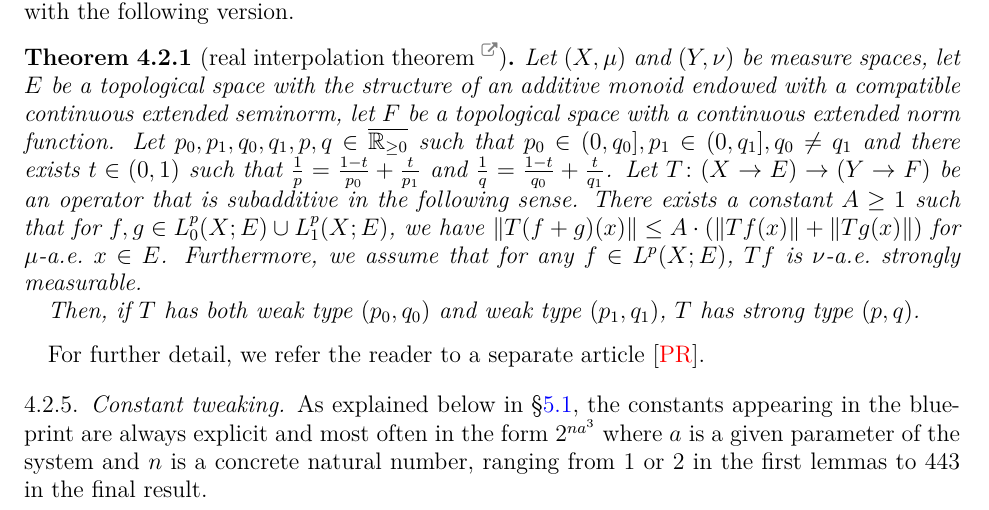
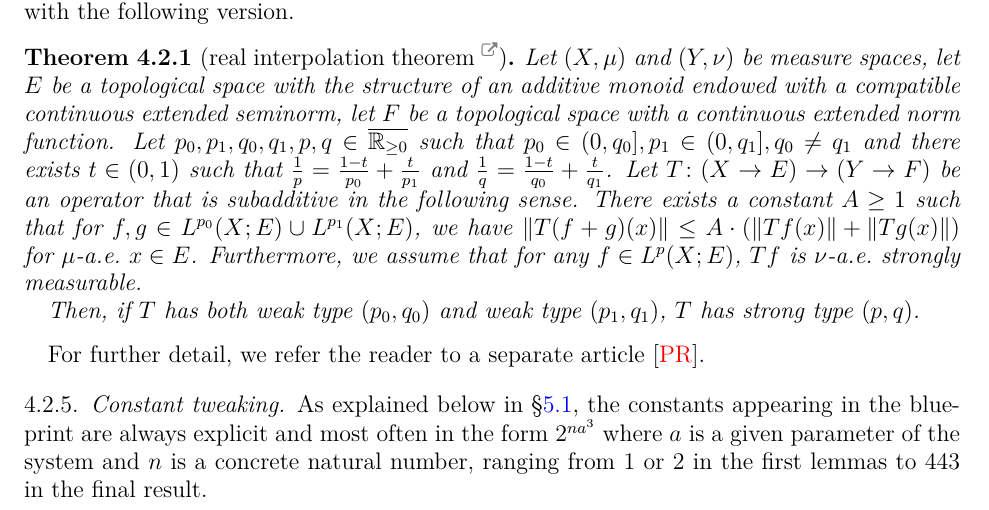
Before and after one commit to fpvandoorn/carleson, a LaTeX paper (paper/main.tex): part of page 18 of 32, cut so that both start at the same text. Compiled offline with XeLaTeX.

Commit message:
fix misplaced subscript

```diff
--- a/paper/main.tex
+++ b/paper/main.tex
@@ -1057,7 +1057,7 @@ we have formalized a more general argument that is also conceptually clearer: fo
 \begin{theorem}[real interpolation theorem\href{https://github.com/fpvandoorn/carleson/blob/020d6e5c71d731952eb0379d222eea4049103ca0/Carleson/ToMathlib/RealInterpolation/Main.lean\#L1436}{\extlink}]
     Let $(X,\mu)$ and $(Y,\nu)$ be measure spaces, let $E$ be a topological space with the structure of an additive monoid endowed with a compatible continuous extended seminorm, let $F$ be a topological space with a continuous extended norm function.
     Let $p_0, p_1, q_0, q_1, p, q \in \ennreal$ such that $p_0 \in (0,q_0], p_1 \in (0,q_1], q_0 \ne q_1$ and there exists $t \in (0,1)$ such that $\frac{1}{p} = \frac{1-t}{p_0} + \frac{t}{p_1}$ and $\frac{1}{q} = \frac{1-t}{q_0} + \frac{t}{q_1}$.
-    Let $T\colon (X \to E) \to (Y \to F)$ be an operator that is subadditive in the following sense. There exists a constant $A \ge 1$ such that for $f, g \in L^p_0(X; E) \cup L^p_1(X; E)$, we have $\|T(f+g)(x)\| \le A \cdot \left(\|Tf(x)\| + \|Tg(x)\|\right)$ for $\mu$-a.e.\ $x\in E$. Furthermore, we assume that for any $f\in L^p(X;E)$, $T f$ is $\nu$-a.e.\ strongly measurable.
+    Let $T\colon (X \to E) \to (Y \to F)$ be an operator that is subadditive in the following sense. There exists a constant $A \ge 1$ such that for $f, g \in L^{p_0}(X; E) \cup L^{p_1}(X; E)$, we have $\|T(f+g)(x)\| \le A \cdot \left(\|Tf(x)\| + \|Tg(x)\|\right)$ for $\mu$-a.e.\ $x\in E$. Furthermore, we assume that for any $f\in L^p(X;E)$, $T f$ is $\nu$-a.e.\ strongly measurable.
 
     Then, if $T$ has both weak type $(p_0, q_0)$ and weak type $(p_1, q_1)$, $T$ has strong type $(p,q)$.
 \end{theorem}
```
